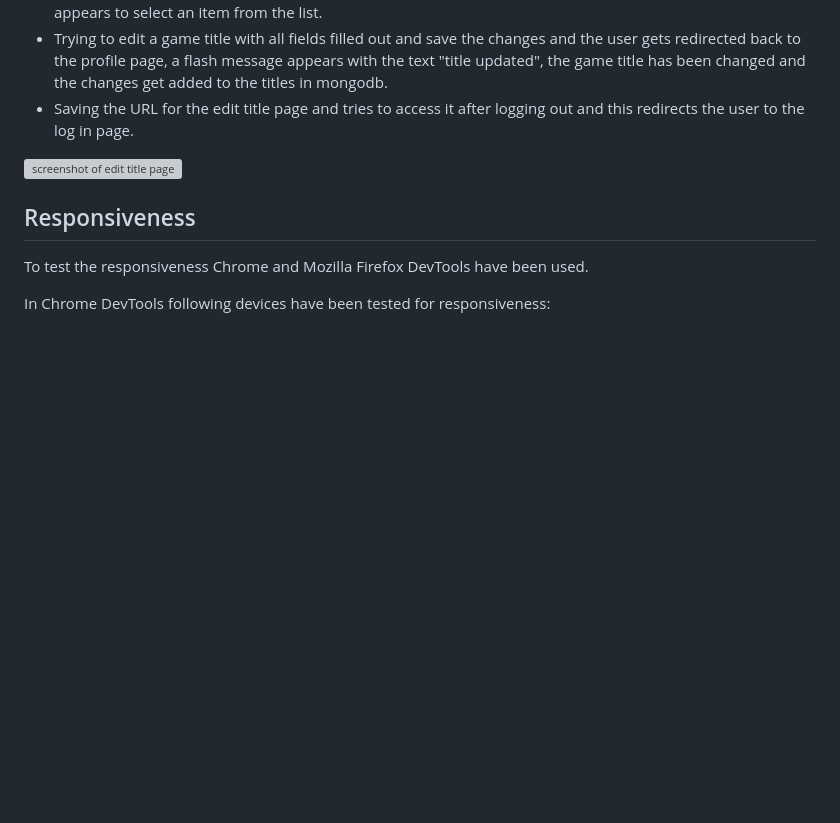
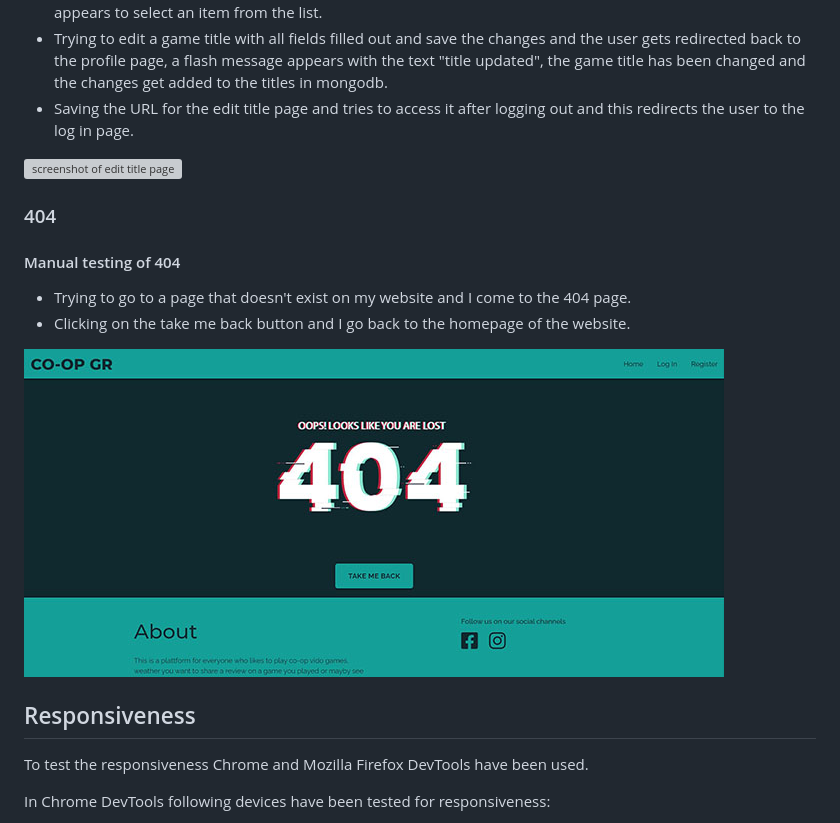
Before and after one commit to MariaLundgren/CO-OP-Game-Review, a Markdown page: TESTING.md, the part around the change. Drawn GitHub-style; pictures changed too: static/images/404.jpg (added); blank space fills up the shorter version; grey boxes are pictures that could not be loaded.

Commit message:
added manual testing pf 404 page in testing

```diff
--- a/TESTING.md
+++ b/TESTING.md
@@ -283,6 +283,15 @@ gets added to the titles collection in mongodb.
 
 ![screenshot of edit title page](static/images/edit-title.jpg)
 
+### 404
+
+#### Manual testing of 404
+
+- Trying to go to a page that doesn't exist on my website and I come to the 404 page.
+- Clicking on the take me back button and I go back to the homepage of the website.
+
+![screenshot of 404 page](static/images/404.jpg)
+
 ## Responsiveness
 
 To test the responsiveness Chrome and Mozilla Firefox DevTools have been used.
```
